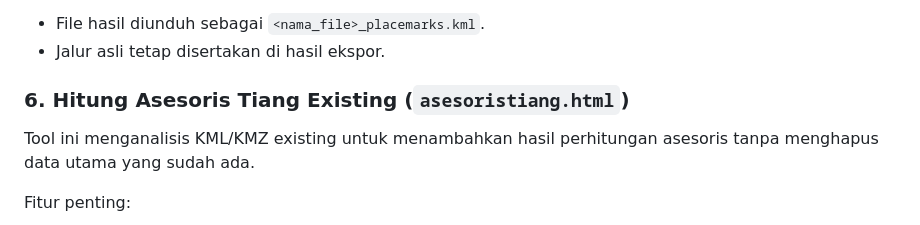
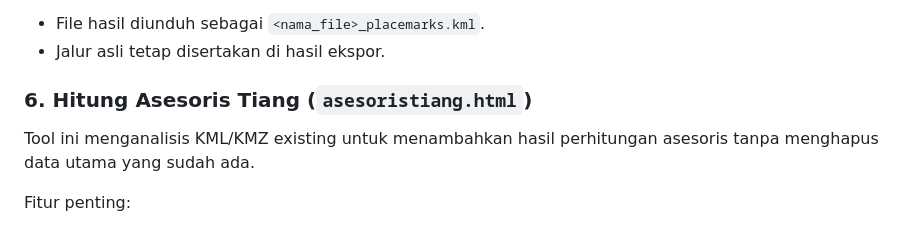
Before and after one commit to syntax-21/kmltools, a Markdown page: README.md, the part around the change. Drawn GitHub-style.

Commit message:
Revise section title for existing pole accessories
Update section title for clarity.

Signed-off-by: amirun <22464556+syntax-21@users.noreply.github.com>

```diff
--- a/README.md
+++ b/README.md
@@ -133,7 +133,7 @@ Catatan:
 - File hasil diunduh sebagai `<nama_file>_placemarks.kml`.
 - Jalur asli tetap disertakan di hasil ekspor.
 
-### 6. Hitung Asesoris Tiang Existing (`asesoristiang.html`)
+### 6. Hitung Asesoris Tiang (`asesoristiang.html`)
 
 Tool ini menganalisis KML/KMZ existing untuk menambahkan hasil perhitungan asesoris tanpa menghapus data utama yang sudah ada.
 
```
